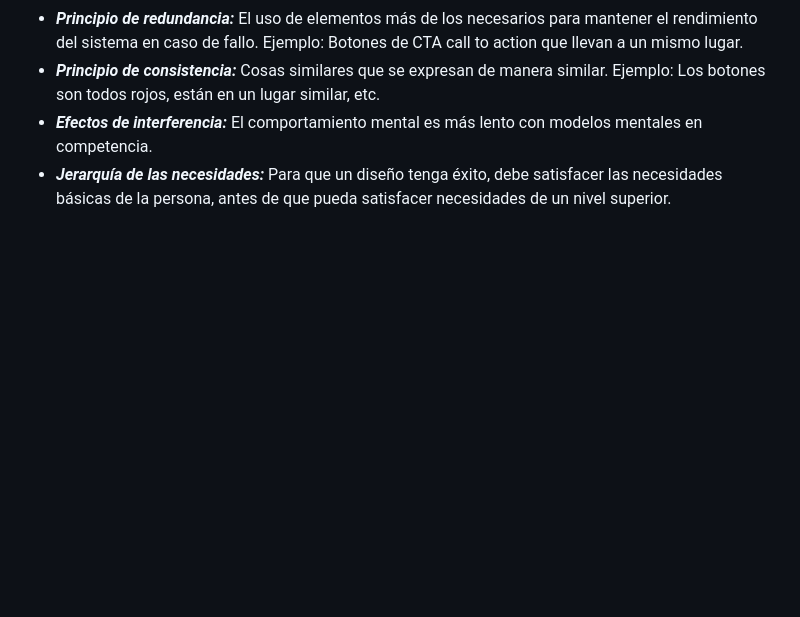
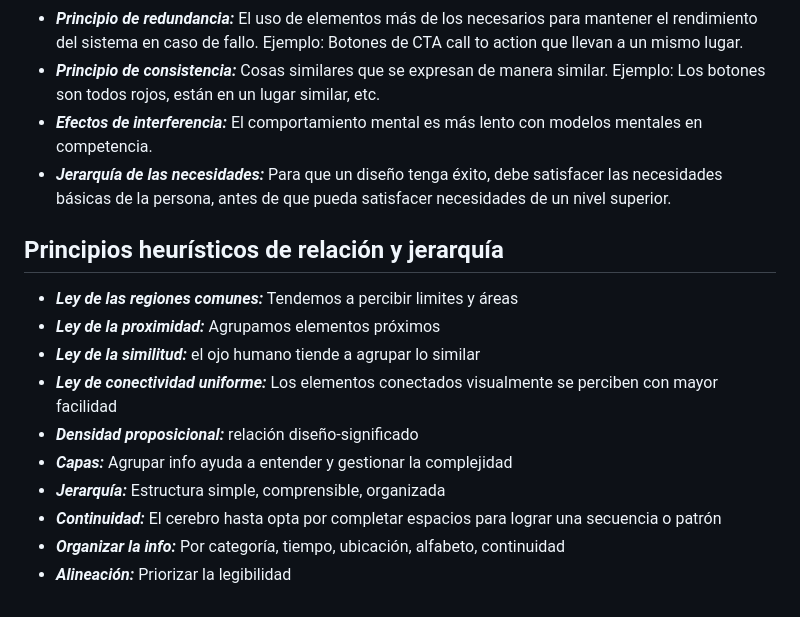
Before and after one commit to JosePabonmejia/UX-UI_Desingner, a Markdown page: 1-Curso de Fundamentos de Diseño de Interfaces UXUI/Teorico.md, the part around the change. Rendered like a GitHub page; blank space fills up the shorter version.

Commit message:
Relacion y jerarquia

```diff
--- a/1-Curso de Fundamentos de Diseño de Interfaces UXUI/Teorico.md
+++ b/1-Curso de Fundamentos de Diseño de Interfaces UXUI/Teorico.md
@@ -106,3 +106,16 @@ para mantener el rendimiento del sistema en caso de fallo. Ejemplo: Botones de C
 * ***Principio de consistencia:*** Cosas similares que se expresan de manera similar. Ejemplo: Los botones son todos rojos, están en un lugar similar, etc.
 * ***Efectos de interferencia:*** El comportamiento mental es más lento con modelos mentales en competencia.
 * ***Jerarquía de las necesidades:*** Para que un diseño tenga éxito, debe satisfacer las necesidades básicas de la persona, antes de que pueda satisfacer necesidades de un nivel superior.
+
+## Principios heurísticos de relación y jerarquía
+
+* ***Ley de las regiones comunes:*** Tendemos a percibir limites y áreas
+* ***Ley de la proximidad:*** Agrupamos elementos próximos
+* ***Ley de la similitud:*** el ojo humano tiende a agrupar lo similar
+* ***Ley de conectividad uniforme:*** Los elementos conectados visualmente se perciben con mayor facilidad
+* ***Densidad proposicional:*** relación diseño-significado
+* ***Capas:*** Agrupar info ayuda a entender y gestionar la complejidad
+* ***Jerarquía:*** Estructura simple, comprensible, organizada
+* ***Continuidad:*** El cerebro hasta opta por completar espacios para lograr una secuencia o patrón
+* ***Organizar la info:*** Por categoría, tiempo, ubicación, alfabeto, continuidad
+* ***Alineación:*** Priorizar la legibilidad
```
